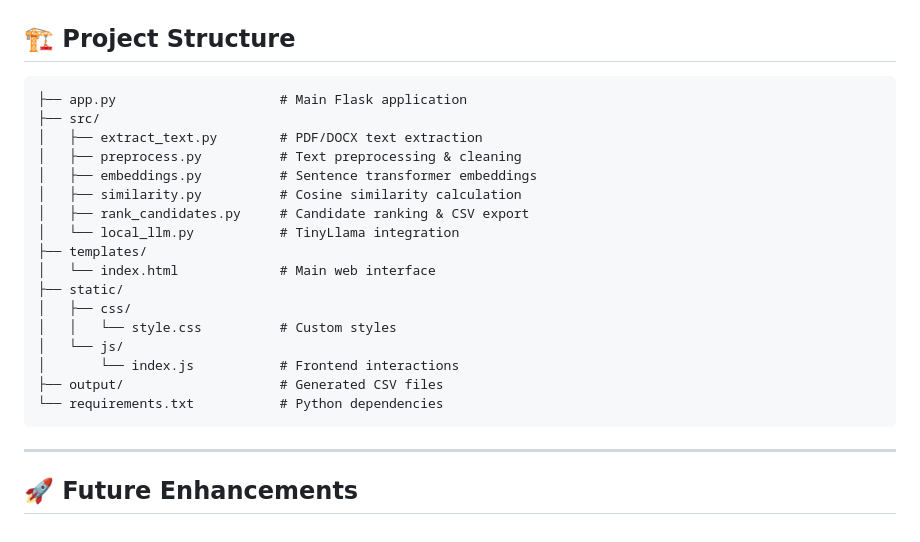
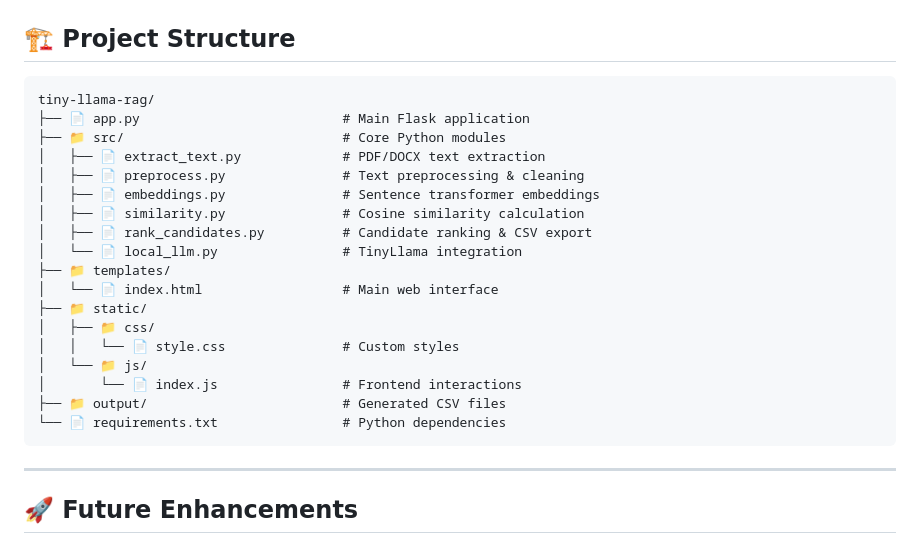
Before and after one commit to Ar-jun-fs9/ai-llm-resume-screener, a Markdown page: README.md, the part around one of its changes. Rendered like a GitHub page.

Commit message:
Update project structure in README.md

````diff
--- a/README.md
+++ b/README.md
@@ -144,23 +144,24 @@ Using **TinyLlama-1.1B-Chat-v1.0** for local LLM analysis:
 ## 🏗️ Project Structure
 
 ```
-├── app.py                     # Main Flask application
-├── src/
-│   ├── extract_text.py        # PDF/DOCX text extraction
-│   ├── preprocess.py          # Text preprocessing & cleaning
-│   ├── embeddings.py          # Sentence transformer embeddings
-│   ├── similarity.py          # Cosine similarity calculation
-│   ├── rank_candidates.py     # Candidate ranking & CSV export
-│   └── local_llm.py           # TinyLlama integration
-├── templates/
-│   └── index.html             # Main web interface
-├── static/
-│   ├── css/
-│   │   └── style.css          # Custom styles
-│   └── js/
-│       └── index.js           # Frontend interactions
-├── output/                    # Generated CSV files
-└── requirements.txt           # Python dependencies
+tiny-llama-rag/
+├── 📄 app.py                          # Main Flask application
+├── 📁 src/                            # Core Python modules
+│   ├── 📄 extract_text.py             # PDF/DOCX text extraction
+│   ├── 📄 preprocess.py               # Text preprocessing & cleaning
+│   ├── 📄 embeddings.py               # Sentence transformer embeddings
+│   ├── 📄 similarity.py               # Cosine similarity calculation
+│   ├── 📄 rank_candidates.py          # Candidate ranking & CSV export
+│   └── 📄 local_llm.py                # TinyLlama integration
+├── 📁 templates/
+│   └── 📄 index.html                  # Main web interface
+├── 📁 static/
+│   ├── 📁 css/
+│   │   └── 📄 style.css               # Custom styles
+│   └── 📁 js/
+│       └── 📄 index.js                # Frontend interactions
+├── 📁 output/                         # Generated CSV files
+└── 📄 requirements.txt                # Python dependencies
 ```
 
 ---
````
Also changed, not shown: other parts of README.md (+6 -0 lines).
